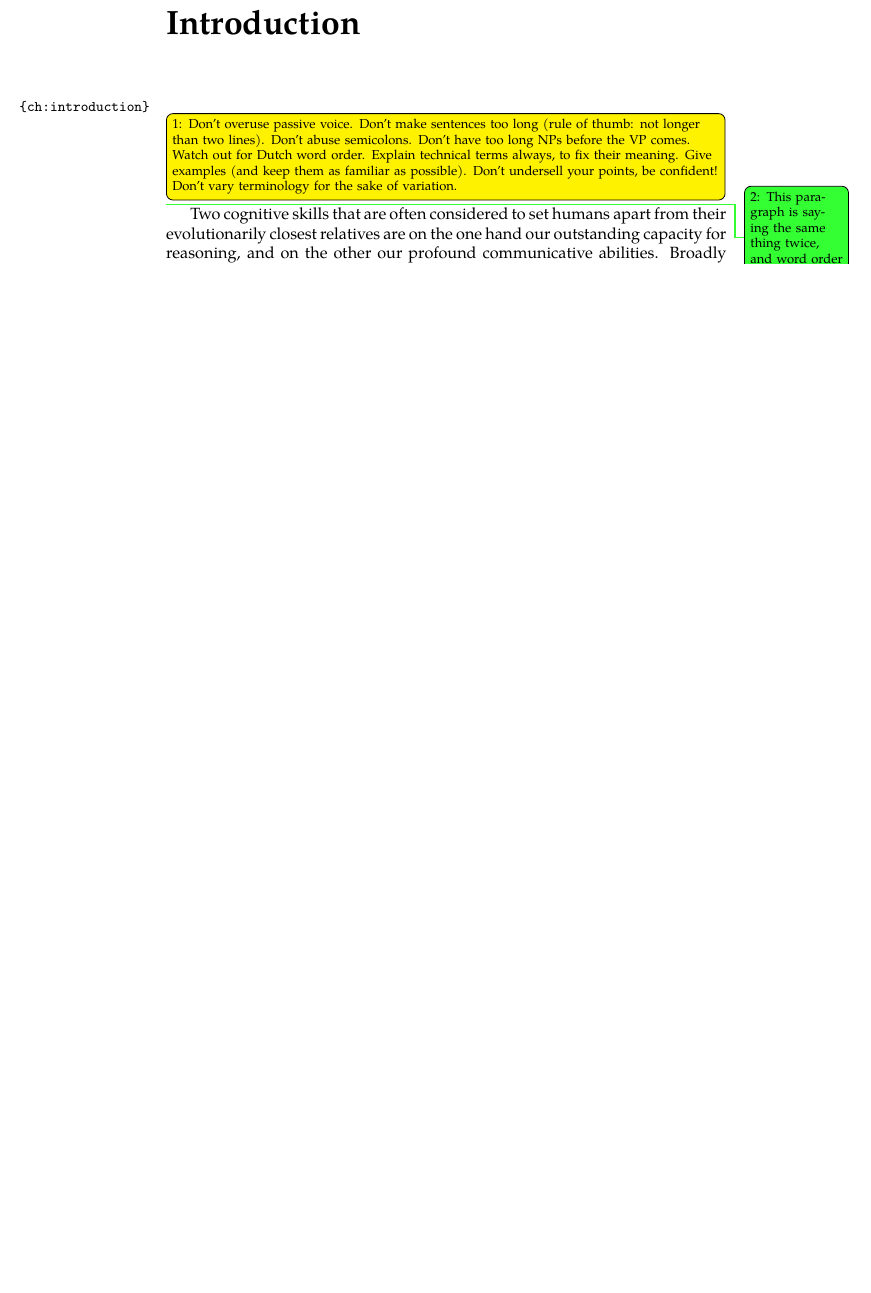
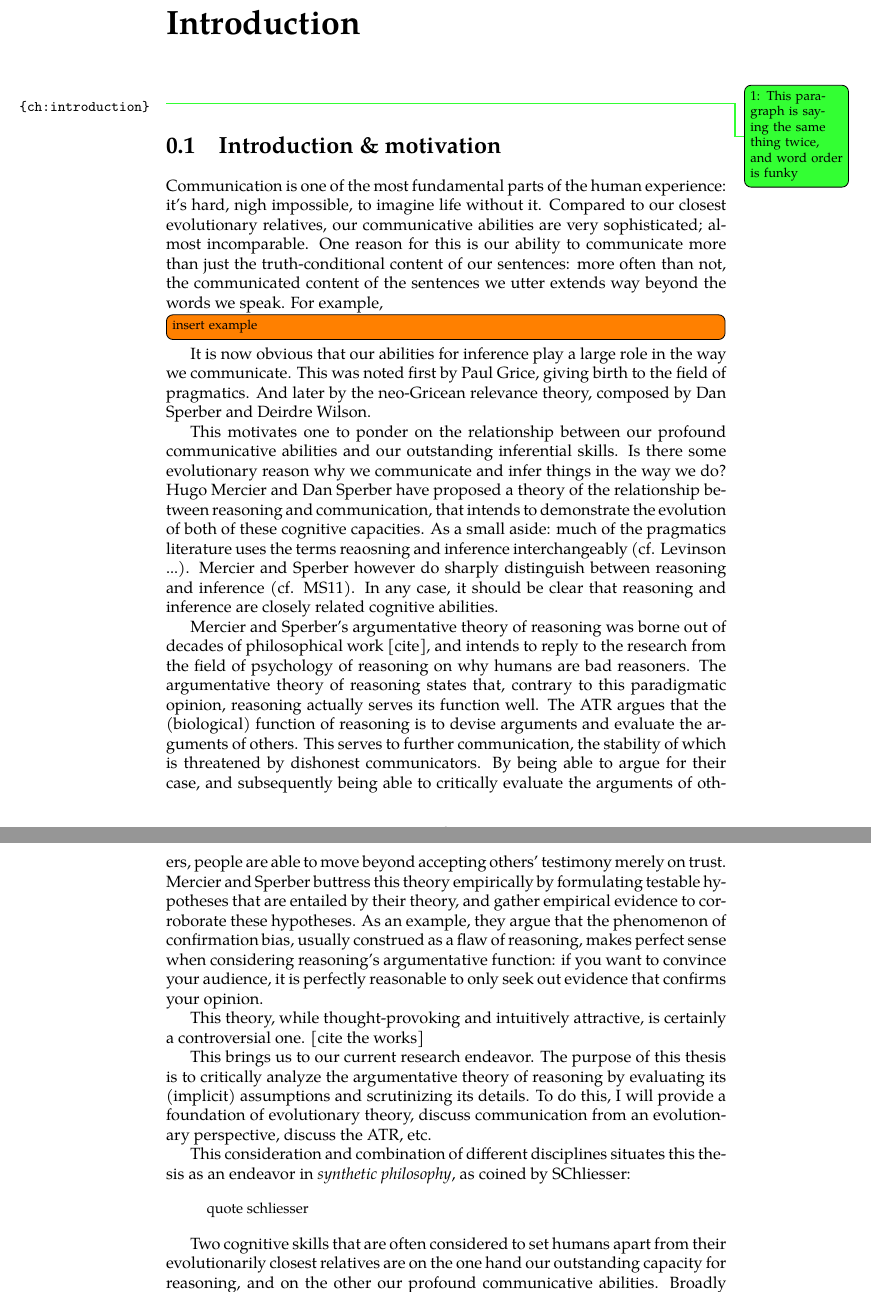
Before and after one commit to flijnzaad/master-thesis, a LaTeX thesis (main.tex, which reads chapters/0_introduction.tex): part of page 4 of 57 before the commit and two parts of pages 4 and 5 of 58 after it, the two joined at a grey line, cut so that both start at the same text, the shorter picture padded with empty space. The pictures show the PDF file main.pdf that the author committed with the source.

Commit message:
New writings for Introduction

```diff
--- a/chapters/0_introduction.tex
+++ b/chapters/0_introduction.tex
@@ -1,10 +1,35 @@
 \chapter*{Introduction}
 \label{ch:introduction}
 \addcontentsline{toc}{chapter}{\nameref{ch:introduction}}
-\largeTodo{Don't overuse passive voice. Don't make sentences too long (rule of thumb: not longer than two lines). Don't abuse semicolons. Don't have too long NPs before the VP comes. Watch out for Dutch word order. Explain technical terms always, to fix their meaning. Give examples (and keep them as familiar as possible). Don't undersell your points, be confident! Don't vary terminology for the sake of variation.}
 
 % Why are reasoning and communication special?
 \smallTodo{This paragraph is saying the same thing twice, and word order is funky}
+
+\section{Introduction \& motivation}
+
+Communication is one of the most fundamental parts of the human experience: it's hard, nigh impossible, to imagine life without it. Compared to our closest evolutionary relatives, our communicative abilities are very sophisticated; almost incomparable. One reason for this is our ability to communicate more than just the truth-conditional content of our sentences: more often than not, the communicated content of the sentences we utter extends way beyond the words we speak. For example,
+\todo[inline]{insert example}
+It is now obvious that our abilities for inference play a large role in the way we communicate. This was noted first by Paul Grice, giving birth to the field of pragmatics. And later by the neo-Gricean relevance theory, composed by Dan Sperber and Deirdre Wilson.
+
+This motivates one to ponder on the relationship between our profound communicative abilities and our outstanding inferential skills. Is there some evolutionary reason why we communicate and infer things in the way we do?
+Hugo Mercier and Dan Sperber have proposed a theory of the relationship between reasoning and communication, that intends to demonstrate the evolution of both of these cognitive capacities.
+As a small aside: much of the pragmatics literature uses the terms reaosning and inference interchangeably (cf. Levinson ...). Mercier and Sperber however do sharply distinguish between reasoning and inference (cf. MS11). In any case, it should be clear that reasoning and inference are closely related cognitive abilities.
+
+Mercier and Sperber's argumentative theory of reasoning was borne out of decades of philosophical work [cite], and intends to reply to the research from the field of psychology of reasoning on why humans are bad reasoners.
+The argumentative theory of reasoning states that, contrary to this paradigmatic opinion, reasoning actually serves its function well. The ATR argues that the (biological) function of reasoning is to devise arguments and evaluate the arguments of others. This serves to further communication, the stability of which is threatened by dishonest communicators. By being able to argue for their case, and subsequently being able to critically evaluate the arguments of others, people are able to move beyond accepting others' testimony merely on trust.
+Mercier and Sperber buttress this theory empirically by formulating testable hypotheses that are entailed by their theory, and gather empirical evidence to corroborate these hypotheses. As an example, they argue that the phenomenon of confirmation bias, usually construed as a flaw of reasoning, makes perfect sense when considering reasoning's argumentative function: if you want to convince your audience, it is perfectly reasonable to only seek out evidence that confirms your opinion.
+
+This theory, while thought-provoking and intuitively attractive, is certainly a controversial one. [cite the works]
+
+This brings us to our current research endeavor.
+The purpose of this thesis is to critically analyze the argumentative theory of reasoning by evaluating its (implicit) assumptions and scrutinizing its details.
+To do this, I will provide a foundation of evolutionary theory, discuss communication from an evolutionary perspective, discuss the ATR, etc.
+
+This consideration and combination of different disciplines situates this thesis as an endeavor in \emph{synthetic philosophy}, as coined by SChliesser:
+\begin{quoting}
+    quote schliesser
+\end{quoting}
+
 Two cognitive skills that are often considered
 to set humans apart from their evolutionarily closest relatives are on the one hand our outstanding capacity for reasoning, and on the other our profound communicative abilities.
 % in what way is our reasoning superior?
@@ -24,6 +49,8 @@ When I ask my dinner partner if they can pass me the salt, they infer that I am
 % another example
 When I give feedback on an interlocutor's behavior, I first reason about how my words will come across to her in order to minimize social conflict.
 
+\section{The ATR}
+
 % Why might reasoning and communication be evolutionarily causally related?
 It is thus easy to see that reasoning and communication are intricately linked. But what exactly is the extent and nature of this link?
 % explain about MS11
```
Also changed, not shown: main.pdf, chapters/0_introduction.tex (5 more changed lines).
